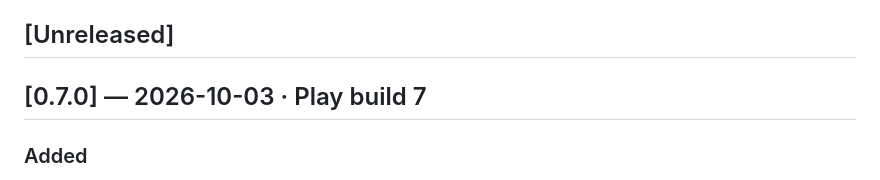
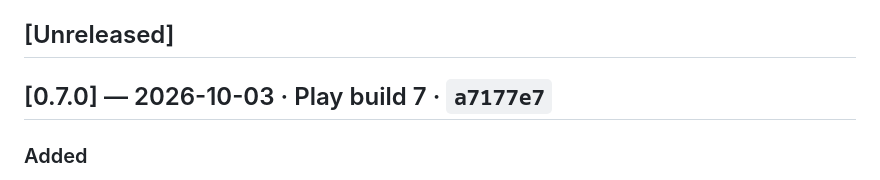
Before and after one commit to join2AJ/artin-crackers, a Markdown page: CHANGELOG.md, the part around the change. Rendered like a GitHub page.

Commit message:
Record the v0.7.0 commit hash in CHANGELOG
Co-Authored-By: Claude Opus 5.5 <noreply@anthropic.com>
Claude-Session: https://claude.ai/code/session_01YKe3Uhz3Lbre3qN1qS28LL

```diff
--- a/CHANGELOG.md
+++ b/CHANGELOG.md
@@ -9,7 +9,7 @@ roll back to (see [docs/RELEASING.md](docs/RELEASING.md)).
 
 ## [Unreleased]
 
-## [0.7.0] — 2026-10-03 · Play build 7
+## [0.7.0] — 2026-10-03 · Play build 7 · `a7177e7`
 ### Added
 - **Android app** (`android/`, app ID `com.artinstudios.crackers`, minSdk 26, target/compile SDK 36, AGP 8.13, Gradle wrapper). A native WebView wrapper bundles the web app from `assets/www` through WebViewAssetLoader, so it works fully offline.
   - `window.ArtinNative`:
```
